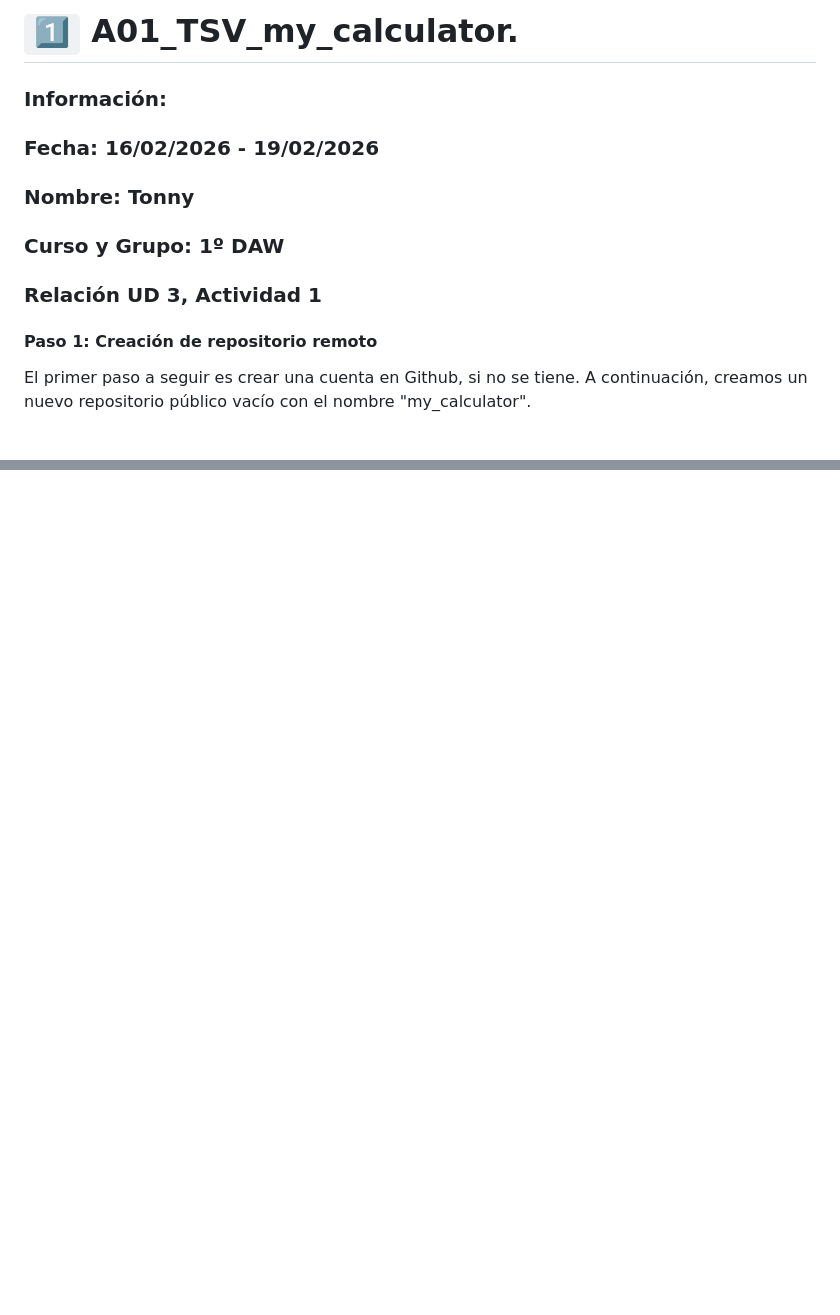
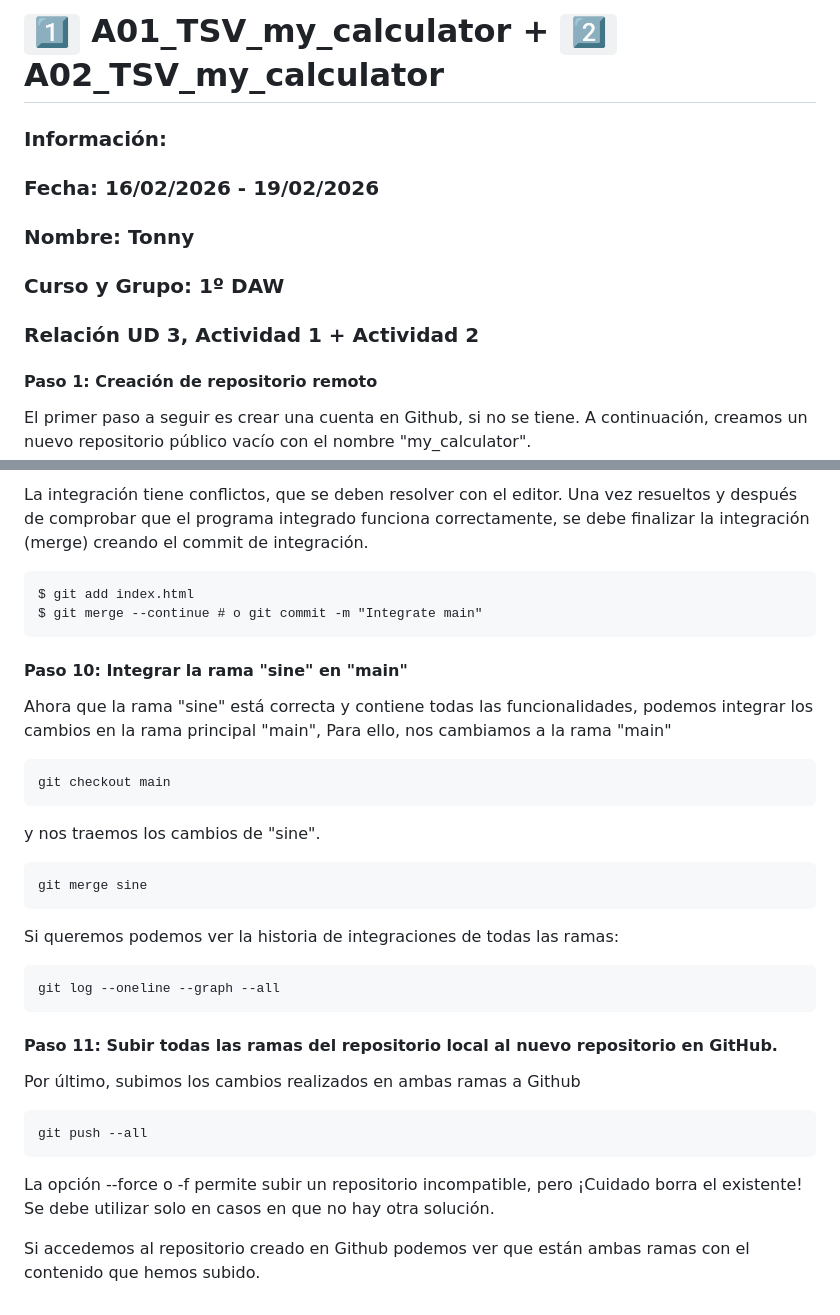
Before and after one commit to tsalvel0401/A01_TSV_my_calculator, a Markdown page: README.md, 2 parts joined by grey strips. GitHub-like rendering; blank space fills up the shorter version.

Commit message:
Modificación README.md

````diff
--- a/README.md
+++ b/README.md
@@ -1,11 +1,11 @@
-# `1️⃣` A01_TSV_my_calculator.
+# `1️⃣` A01_TSV_my_calculator + `2️⃣` A02_TSV_my_calculator
 
 ### Información:
 
 ### Fecha: 16/02/2026 - 19/02/2026
 ### Nombre: Tonny
 ### Curso y Grupo: 1º DAW
-### Relación UD 3, Actividad 1
+### Relación UD 3, Actividad 1 + Actividad 2
 
 #### Paso 1: Creación de repositorio remoto
 El primer paso a seguir es crear una cuenta en Github, si no se tiene. A continuación, creamos un nuevo repositorio público vacío con el nombre "my_calculator".
@@ -119,0 +189,40 @@ $ git push origin main
+La integración tiene conflictos, que se deben resolver con el editor. Una vez resueltos y después de comprobar que el programa integrado funciona correctamente, se debe finalizar la integración (merge) creando el commit de integración.
+
+```
+$ git add index.html
+$ git merge --continue # o git commit -m "Integrate main"
+```
+
+#### Paso 10: Integrar la rama "sine" en "main"
+
+
+Ahora que la rama "sine" está correcta y contiene todas las funcionalidades, podemos integrar los cambios en la rama principal "main",
+Para ello, nos cambiamos a la rama "main"
+
+```
+git checkout main
+```
+
+y nos traemos los cambios de "sine".
+
+```
+git merge sine
+```
+
+Si queremos podemos ver la historia de integraciones de todas las ramas:
+```
+git log --oneline --graph --all
+```
+
+#### Paso 11: Subir todas las ramas del repositorio local al nuevo repositorio en GitHub.
+
+Por último, subimos los cambios realizados en ambas ramas a Github
+
+```
+git push --all
+```
+
+La opción --force o -f permite subir un repositorio incompatible, pero ¡Cuidado borra el existente! Se debe utilizar solo en casos en que no hay otra solución.
+
+
+Si accedemos al repositorio creado en Github podemos ver que están ambas ramas con el contenido que hemos subido.
````
Also changed, not shown: other parts of README.md (+69 -0 lines).
